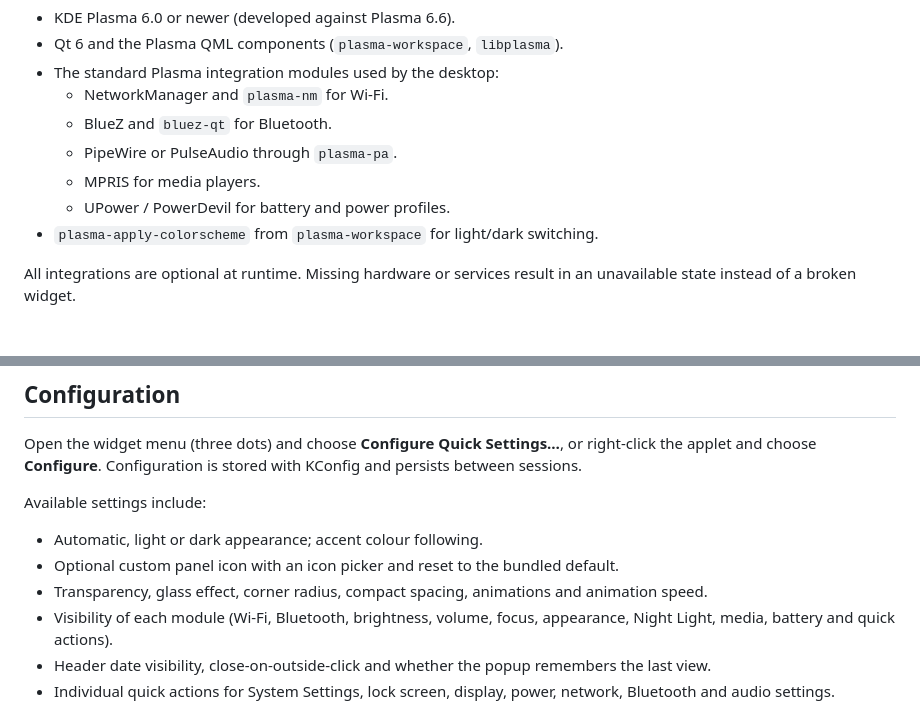
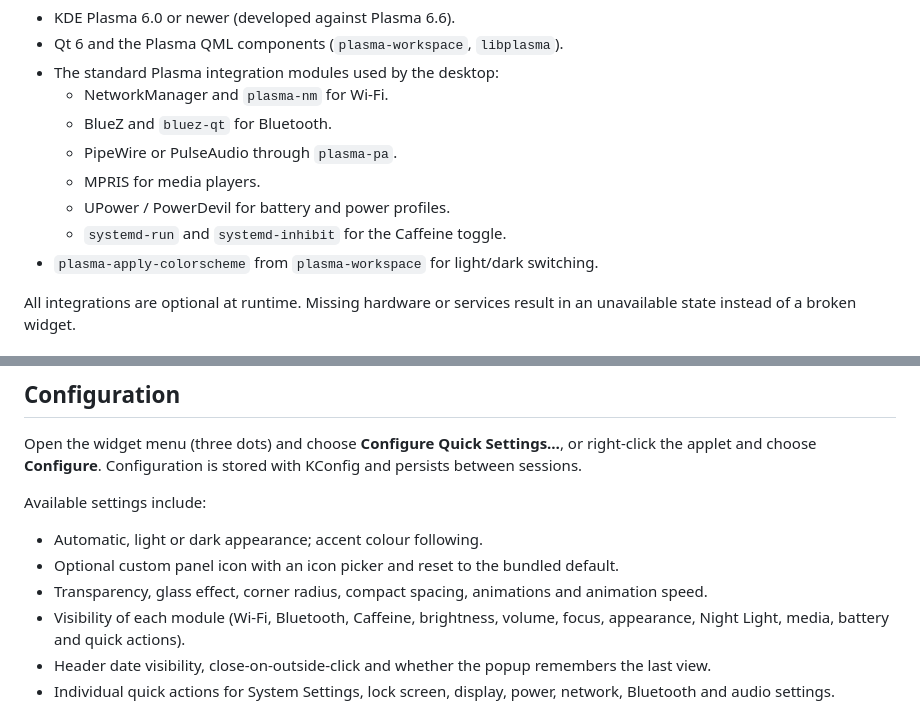
Before and after one commit to peter-njoro/quicksettings, a Markdown page: README.md, 2 parts joined by grey strips. Rendered like a GitHub page.

```diff
--- a/README.md
+++ b/README.md
@@ -33,6 +34,7 @@ for the full set and capture notes.
   - PipeWire or PulseAudio through `plasma-pa`.
   - MPRIS for media players.
   - UPower / PowerDevil for battery and power profiles.
+  - `systemd-run` and `systemd-inhibit` for the Caffeine toggle.
 - `plasma-apply-colorscheme` from `plasma-workspace` for light/dark switching.
 
 All integrations are optional at runtime. Missing hardware or services result
@@ -96,8 +98,8 @@ Available settings include:
 - Optional custom panel icon with an icon picker and reset to the bundled default.
 - Transparency, glass effect, corner radius, compact spacing, animations and
   animation speed.
-- Visibility of each module (Wi-Fi, Bluetooth, brightness, volume, focus,
-  appearance, Night Light, media, battery and quick actions).
+- Visibility of each module (Wi-Fi, Bluetooth, Caffeine, brightness, volume,
+  focus, appearance, Night Light, media, battery and quick actions).
 - Header date visibility, close-on-outside-click and whether the popup
   remembers the last view.
 - Individual quick actions for System Settings, lock screen, display, power,
```
Also changed, not shown: other parts of README.md (+1 -0 lines), CHANGELOG.md (+2 -0 lines), screenshots/README.md (+4 -3 lines), screenshots/main-dark.png, screenshots/main-light.png, 5 other files.
